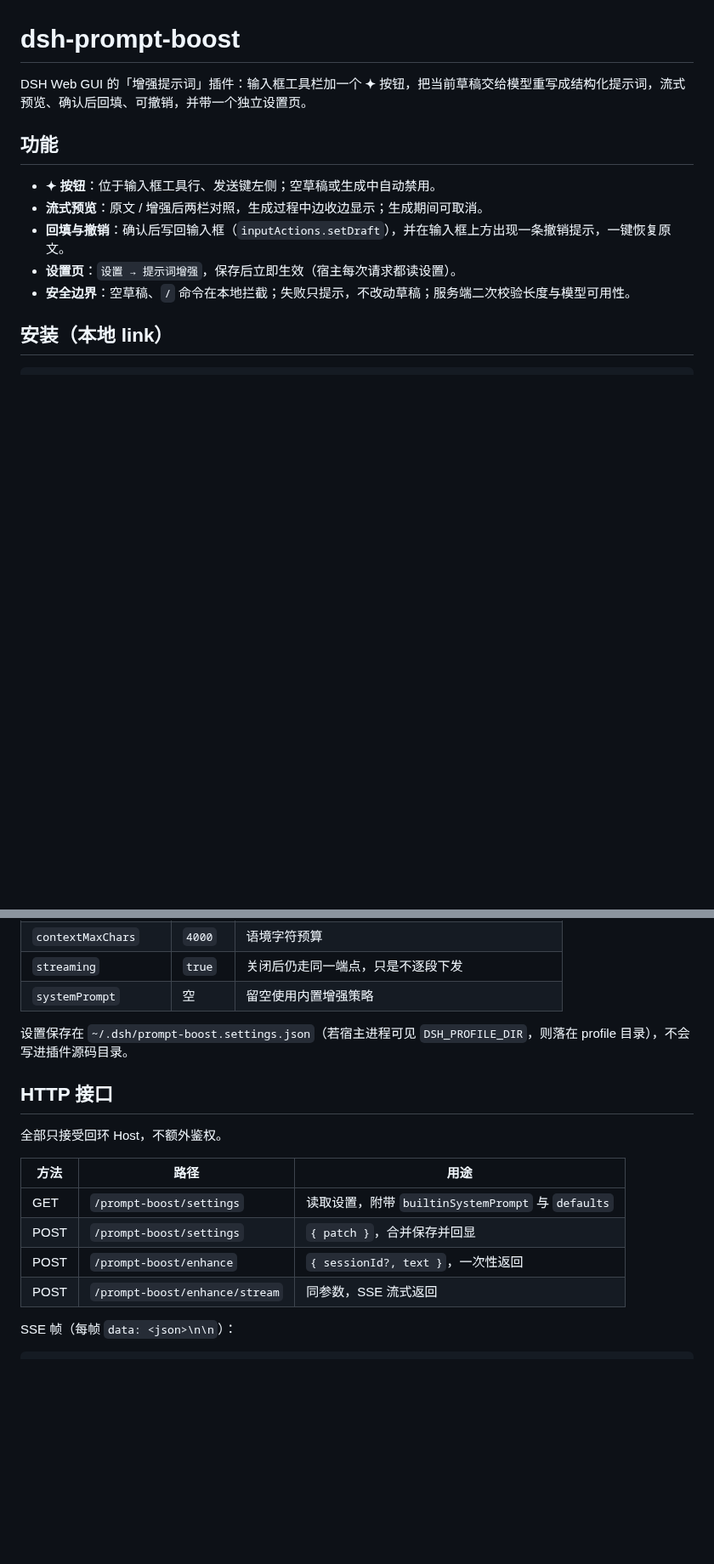
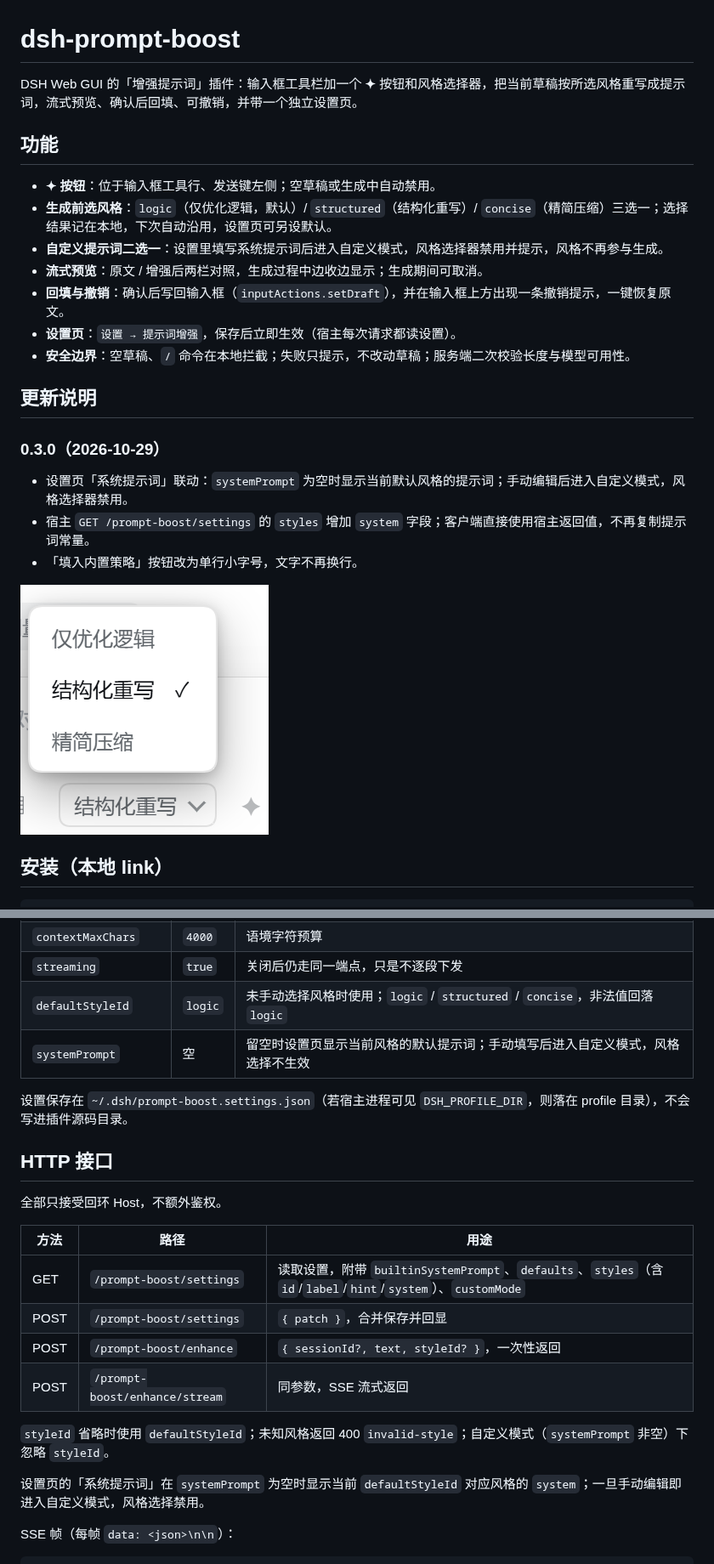
Before and after one commit to JianhangLy/dsh-prompt-boost, a Markdown page: README.md, 2 parts joined by grey strips. Shown at 85% size. Rendered like a GitHub page; pictures changed too: assets/styles-menu.png (added); blank space fills up the shorter version.

Commit message:
feat: add prompt styles and linked system prompt

```diff
--- a/README.md
+++ b/README.md
@@ -1,14 +1,26 @@
 # dsh-prompt-boost
 
-DSH Web GUI 的「增强提示词」插件：输入框工具栏加一个 **✦** 按钮，把当前草稿交给模型重写成结构化提示词，流式预览、确认后回填、可撤销，并带一个独立设置页。
+DSH Web GUI 的「增强提示词」插件：输入框工具栏加一个 **✦** 按钮和风格选择器，把当前草稿按所选风格重写成提示词，流式预览、确认后回填、可撤销，并带一个独立设置页。
 
 ## 功能
 
 - **✦ 按钮**：位于输入框工具行、发送键左侧；空草稿或生成中自动禁用。
+- **生成前选风格**：`logic`（仅优化逻辑，默认）/ `structured`（结构化重写）/ `concise`（精简压缩）三选一；选择结果记在本地，下次自动沿用，设置页可另设默认。
+- **自定义提示词二选一**：设置里填写系统提示词后进入自定义模式，风格选择器禁用并提示，风格不再参与生成。
 - **流式预览**：原文 / 增强后两栏对照，生成过程中边收边显示；生成期间可取消。
 - **回填与撤销**：确认后写回输入框（`inputActions.setDraft`），并在输入框上方出现一条撤销提示，一键恢复原文。
 - **设置页**：`设置 → 提示词增强`，保存后立即生效（宿主每次请求都读设置）。
 - **安全边界**：空草稿、`/` 命令在本地拦截；失败只提示，不改动草稿；服务端二次校验长度与模型可用性。
+
+## 更新说明
+
+### 0.3.0（2026-10-29）
+
+- 设置页「系统提示词」联动：`systemPrompt` 为空时显示当前默认风格的提示词；手动编辑后进入自定义模式，风格选择器禁用。
+- 宿主 `GET /prompt-boost/settings` 的 `styles` 增加 `system` 字段；客户端直接使用宿主返回值，不再复制提示词常量。
+- 「填入内置策略」按钮改为单行小字号，文字不再换行。
+
+![风格选择菜单](assets/styles-menu.png)
 
 ## 安装（本地 link）
 
@@ -46,7 +59,8 @@ dsh plugin --profile desktop add link:D:/DeepSeek/dsh-prompt-boost
 | `contextMaxMessages` | `6` | 0–20 条 |
 | `contextMaxChars` | `4000` | 语境字符预算 |
 | `streaming` | `true` | 关闭后仍走同一端点，只是不逐段下发 |
-| `systemPrompt` | 空 | 留空使用内置增强策略 |
+| `defaultStyleId` | `logic` | 未手动选择风格时使用；`logic` / `structured` / `concise`，非法值回落 `logic` |
+| `systemPrompt` | 空 | 留空时设置页显示当前风格的默认提示词；手动填写后进入自定义模式，风格选择不生效 |
 
 设置保存在 `~/.dsh/prompt-boost.settings.json`（若宿主进程可见 `DSH_PROFILE_DIR`，则落在 profile 目录），不会写进插件源码目录。
 
@@ -56,10 +70,14 @@ dsh plugin --profile desktop add link:D:/DeepSeek/dsh-prompt-boost
 
 | 方法 | 路径 | 用途 |
 | --- | --- | --- |
-| GET | `/prompt-boost/settings` | 读取设置，附带 `builtinSystemPrompt` 与 `defaults` |
+| GET | `/prompt-boost/settings` | 读取设置，附带 `builtinSystemPrompt`、`defaults`、`styles`（含 `id`/`label`/`hint`/`system`）、`customMode` |
 | POST | `/prompt-boost/settings` | `{ patch }`，合并保存并回显 |
-| POST | `/prompt-boost/enhance` | `{ sessionId?, text }`，一次性返回 |
+| POST | `/prompt-boost/enhance` | `{ sessionId?, text, styleId? }`，一次性返回 |
 | POST | `/prompt-boost/enhance/stream` | 同参数，SSE 流式返回 |
+
+`styleId` 省略时使用 `defaultStyleId`；未知风格返回 400 `invalid-style`；自定义模式（`systemPrompt` 非空）下忽略 `styleId`。
+
+设置页的「系统提示词」在 `systemPrompt` 为空时显示当前 `defaultStyleId` 对应风格的 `system`；一旦手动编辑即进入自定义模式，风格选择禁用。
 
 SSE 帧（每帧 `data: <json>\n\n`）：
 
```
Also changed, not shown: other parts of README.md (+3 -2 lines), 4 other files.
